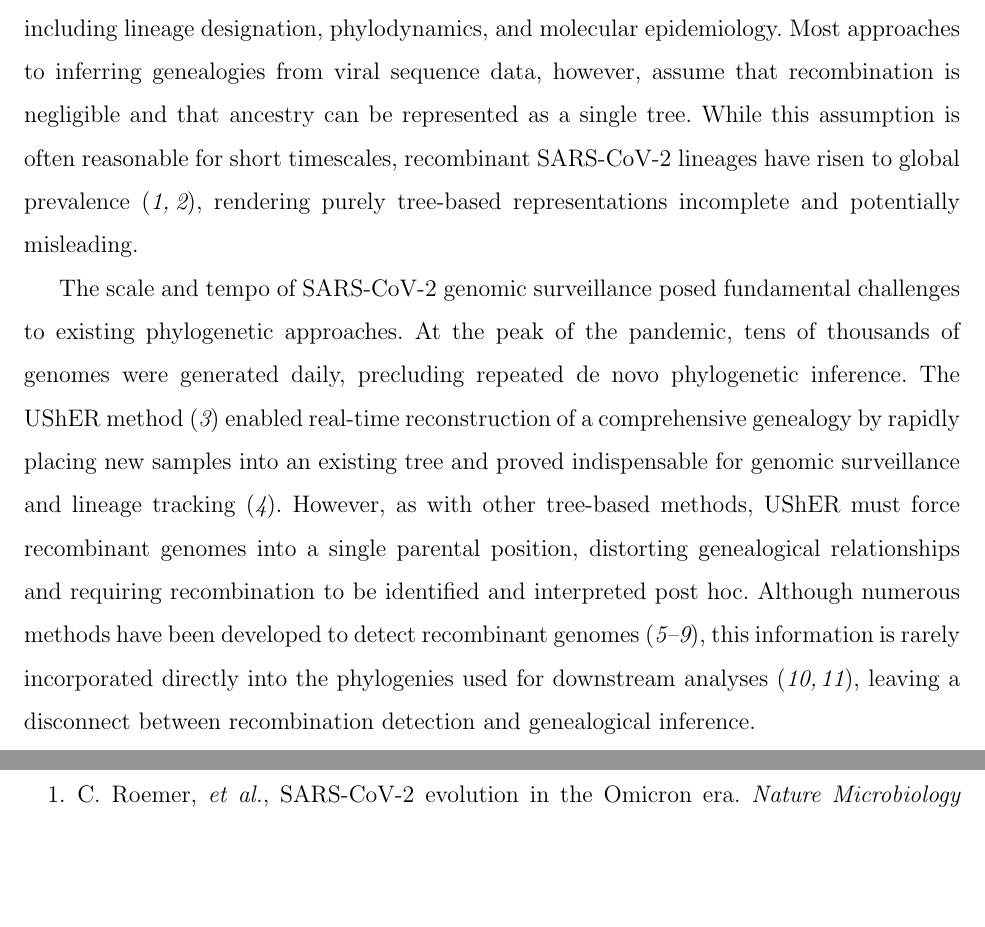
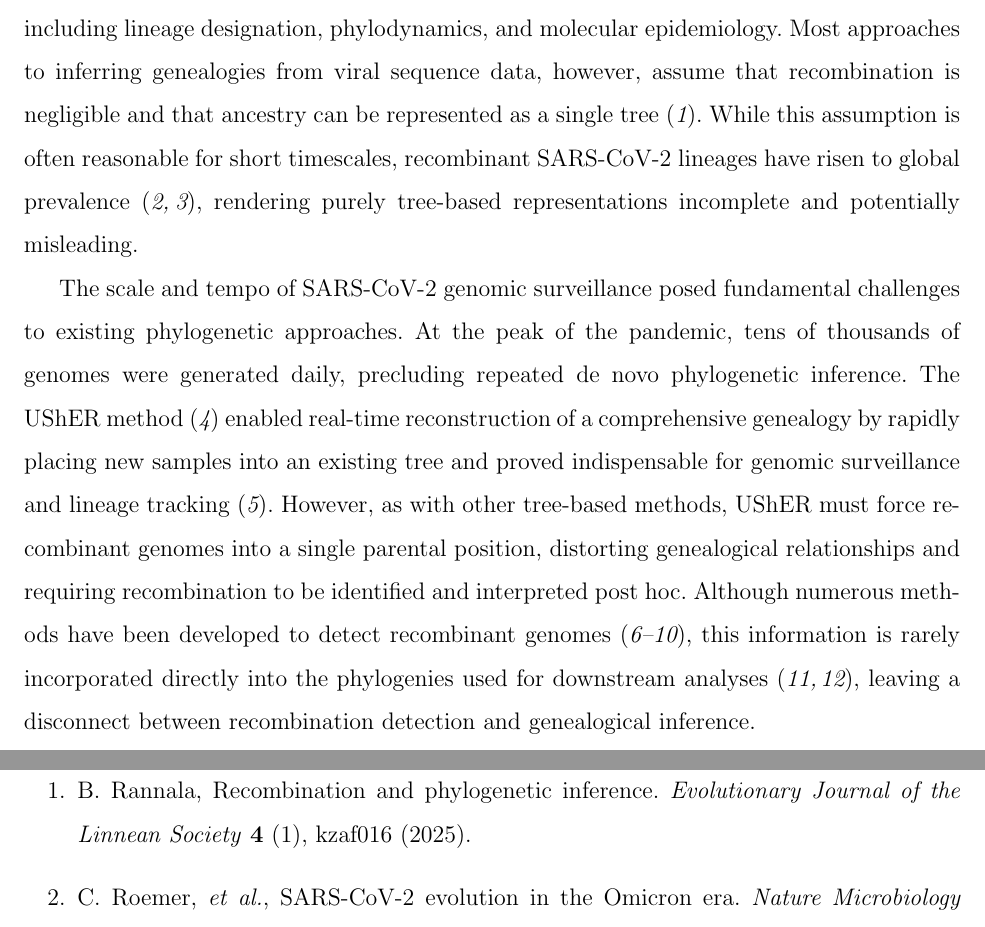
Before and after one commit to jeromekelleher/sc2ts-paper, a LaTeX paper (latex/main.tex): two parts of pages 2 and 20 of 101, joined at a grey line, cut so that both start at the same text, the shorter picture padded with empty space. Compiled offline with pdfLaTeX.

Commit message:
Add Rannalla citation

```diff
--- a/latex/main.tex
+++ b/latex/main.tex
@@ -202,8 +202,9 @@ Genealogical reconstructions provide the primary framework for interpreting
 such data and underpin many downstream analyses, including lineage designation,
 phylodynamics, and molecular epidemiology. Most approaches to inferring
 genealogies from viral sequence data, however, assume that recombination is
-negligible and that ancestry can be represented as a single tree. While this
-assumption is often reasonable for short timescales, recombinant SARS-CoV-2
+negligible and that ancestry can be represented as a single
+tree~\cite{Rannala2025recombination}.
+While this assumption is often reasonable for short timescales, recombinant SARS-CoV-2
 lineages have risen to global prevalence\cite{Roemer2023,Shiraz2023enhanced},
 rendering purely tree-based representations incomplete and potentially misleading.
 
```
